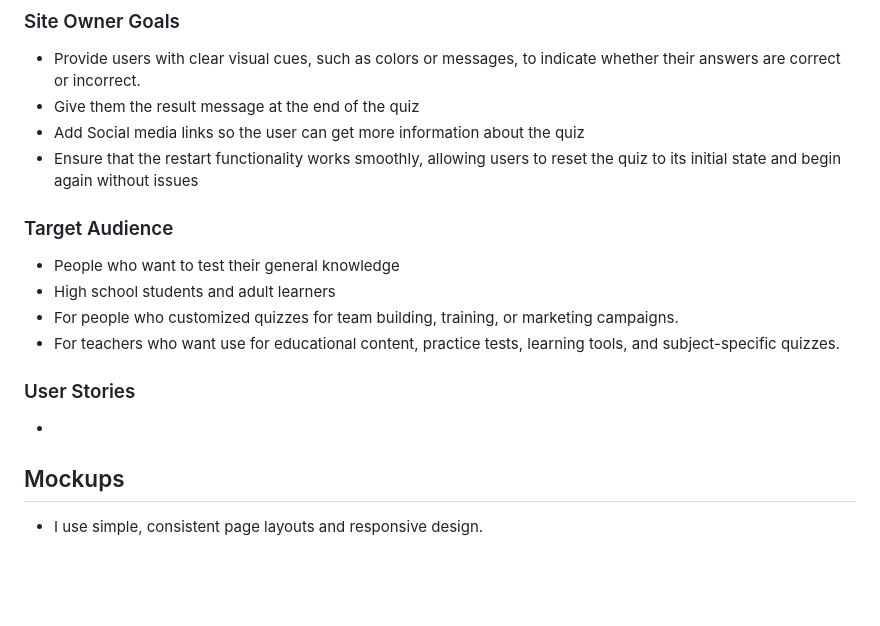
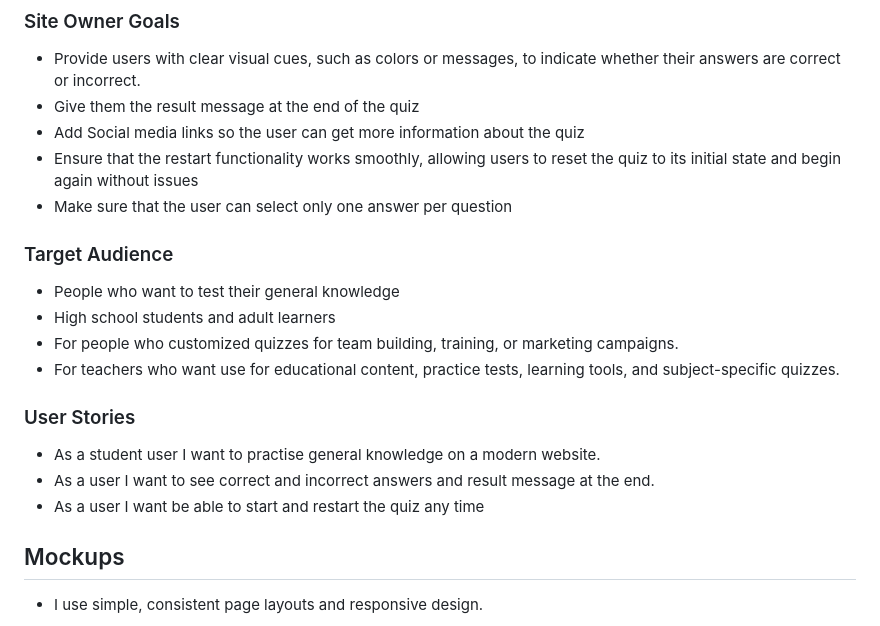
Before and after one commit to ZakariyeNor/Game-Center, a Markdown page: README.md, the part around the change. Drawn GitHub-style; blank space fills up the shorter version.

Commit message:
add user stories

```diff
--- a/README.md
+++ b/README.md
@@ -61,6 +61,7 @@ Welcome to the General Knowledge Quiz Game! This engaging and educational game i
 - Give them the result message at the end of the quiz
 - Add Social media links so the user can get more information about the quiz
 - Ensure that the restart functionality works smoothly, allowing users to reset the quiz to its initial state and begin again without issues
+- Make sure that the user can select only one answer per question
 
 ### Target Audience
 
@@ -71,7 +72,10 @@ Welcome to the General Knowledge Quiz Game! This engaging and educational game i
 
 ### User Stories
 
-  -
+  - As a student user I want to practise general knowledge on a modern website.
+  - As a user I want to see correct and incorrect answers and result message at the end.
+  - As a user I want be able to start and restart the quiz any time
+
 
 ## Mockups
   - I use simple, consistent page layouts and responsive design.
```
